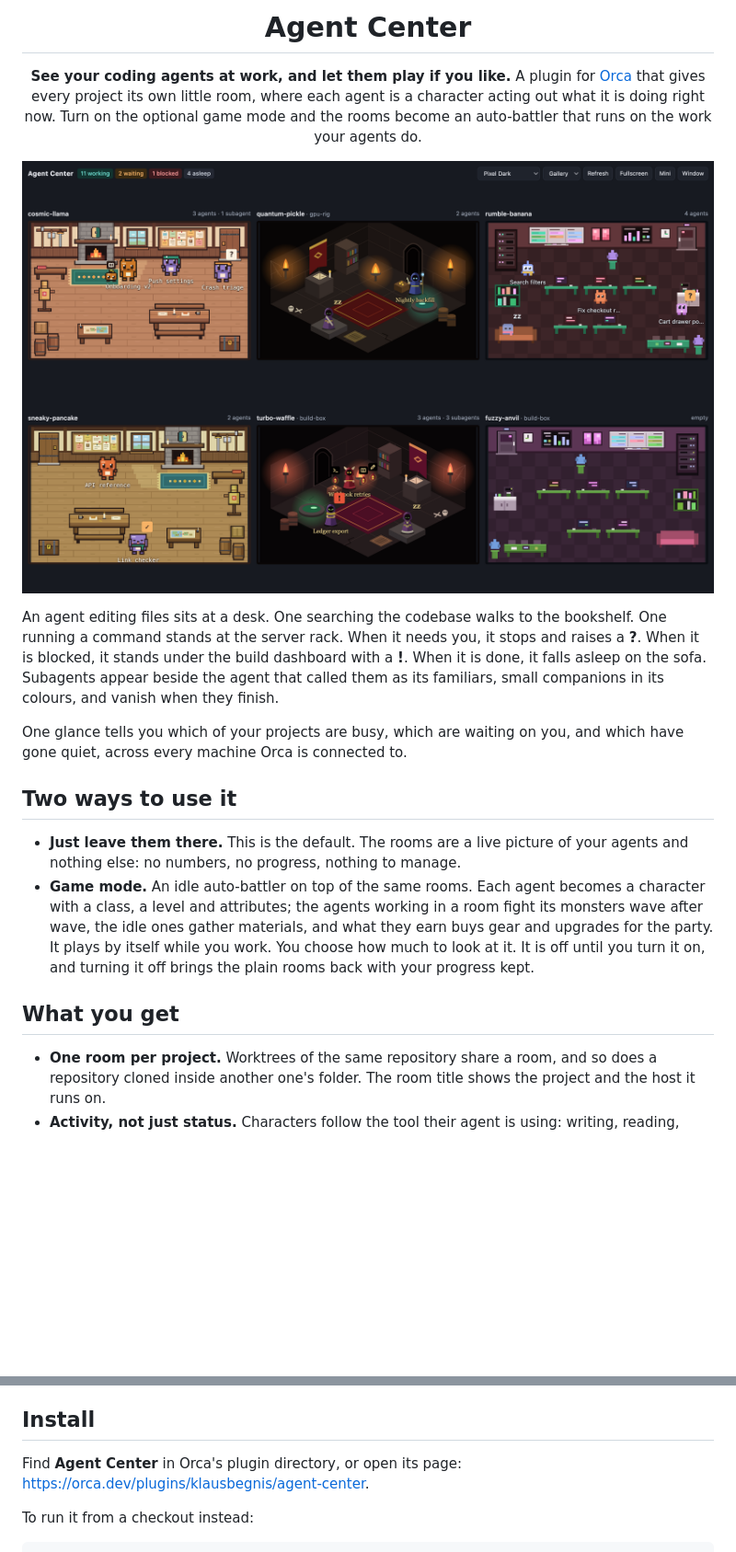
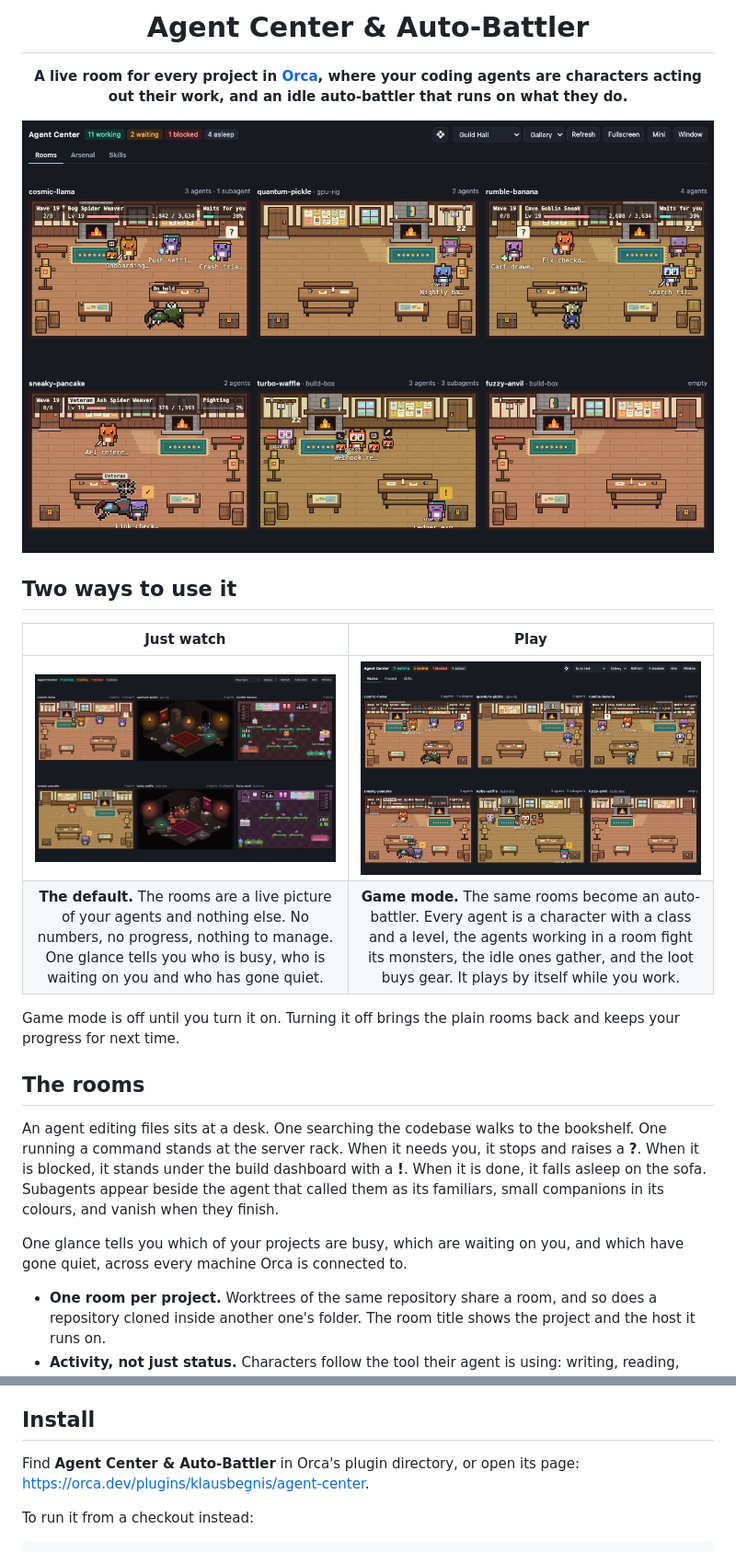
Before and after one commit to klausbegnis/agent-center, a Markdown page: README.md, 2 parts joined by grey strips. Shown at 92% size. Rendered like a GitHub page; blank space fills up the shorter version.

```diff
--- a/README.md
+++ b/README.md
@@ -1,15 +1,25 @@
 <div align="center">
 
-# Agent Center
+# Agent Center & Auto-Battler
 
-**See your coding agents at work, and let them play if you like.** A plugin for
-[Orca](https://github.com/stablyai/orca) that gives every project its own little room, where
-each agent is a character acting out what it is doing right now. Turn on the optional game mode
-and the rooms become an auto-battler that runs on the work your agents do.
+**A live room for every project in [Orca](https://github.com/stablyai/orca), where your coding
+agents are characters acting out their work, and an idle auto-battler that runs on what they do.**
 
-![Six project rooms in Gallery view, on three different themes](docs/screenshots/gallery.png)
+![Six project rooms in game mode: each room's party of agents fights its monster](docs/screenshots/game-gallery.png)
 
 </div>
+
+## Two ways to use it
+
+| Just watch | Play |
+|:---:|:---:|
+| ![Six project rooms, each with its agents as characters](docs/screenshots/gallery.png) | ![The same rooms in game mode, with monsters, waves and health bars](docs/screenshots/game-gallery.png) |
+| **The default.** The rooms are a live picture of your agents and nothing else. No numbers, no progress, nothing to manage. One glance tells you who is busy, who is waiting on you and who has gone quiet. | **Game mode.** The same rooms become an auto-battler. Every agent is a character with a class and a level, the agents working in a room fight its monsters, the idle ones gather, and the loot buys gear. It plays by itself while you work. |
+
+Game mode is off until you turn it on. Turning it off brings the plain rooms back and keeps
+your progress for next time.
+
+## The rooms
 
 An agent editing files sits at a desk. One searching the codebase walks to the bookshelf. One
 running a command stands at the server rack. When it needs you, it stops and raises a **?**. When
@@ -19,18 +29,6 @@ its colours, and vanish when they finish.
 
 One glance tells you which of your projects are busy, which are waiting on you, and which have
 gone quiet, across every machine Orca is connected to.
-
-## Two ways to use it
-
-- **Just leave them there.** This is the default. The rooms are a live picture of your agents
-  and nothing else: no numbers, no progress, nothing to manage.
-- **Game mode.** An idle auto-battler on top of the same rooms. Each agent becomes a character
-  with a class, a level and attributes; the agents working in a room fight its monsters wave
-  after wave, the idle ones gather materials, and what they earn buys gear and upgrades for the
-  party. It plays by itself while you work. You choose how much to look at it. It is off until
-  you turn it on, and turning it off brings the plain rooms back with your progress kept.
-
-## What you get
 
 - **One room per project.** Worktrees of the same repository share a room, and so does a
   repository cloned inside another one's folder. The room title shows the project and the host
@@ -166,7 +207,7 @@ names and change the themes. [SECURITY.md](SECURITY.md) lists everything the pag
 
 ## Install
 
-Find **Agent Center** in Orca's plugin directory, or open its page:
+Find **Agent Center & Auto-Battler** in Orca's plugin directory, or open its page:
 <https://orca.dev/plugins/klausbegnis/agent-center>.
 
 To run it from a checkout instead:
```
Also changed, not shown: other parts of README.md (+54 -11 lines), assets/cover.png, assets/screenshot-bestiary.png (added), docs/screenshots/game-ranks.png (added), 2 other files.
